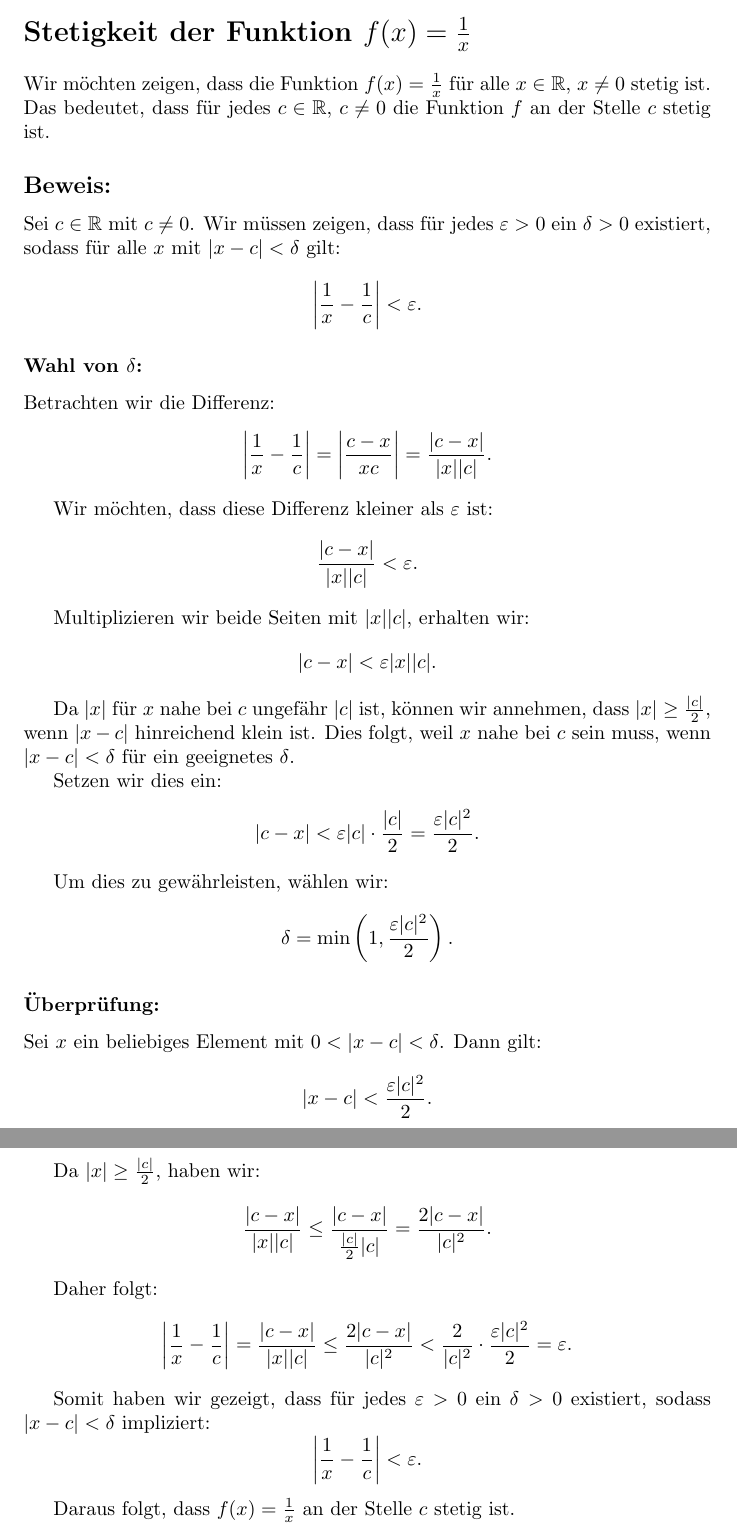
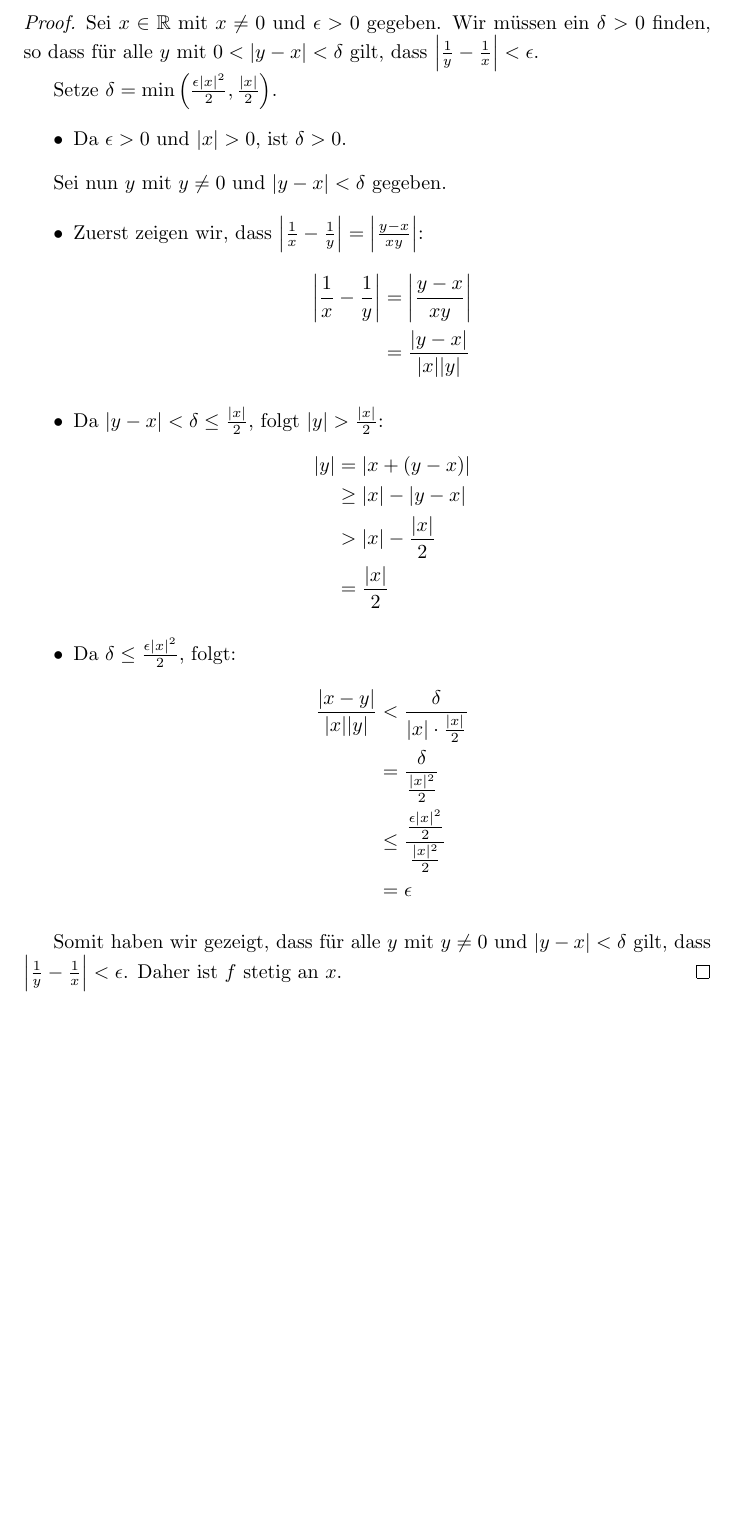
Before and after one commit to Splines/lean-continuous, a LaTeX document (src/HandProof/1fraqy/1fraqy.tex): two parts of pages 1 and 2 of 2 before the commit and part of the page after it, the two joined at a grey line, cut at the place of the change, the shorter picture padded with empty space. Compiled offline with pdfLaTeX.

Commit message:
finished 1/y proof

```diff
--- a/src/HandProof/1fraqy/1fraqy.tex
+++ b/src/HandProof/1fraqy/1fraqy.tex
@@ -1,71 +1,44 @@
 \documentclass{article}
-\usepackage{amsmath}
-\usepackage{amssymb}
+\usepackage{amsmath, amssymb}
+\usepackage{amsthm}
 
 \begin{document}
+\begin{proof}
+Sei \( x \in \mathbb{R} \) mit \( x \neq 0 \) und \( \epsilon > 0 \) gegeben. Wir müssen ein \( \delta > 0 \) finden, so dass für alle \( y \) mit \( 0 < |y - x| < \delta \) gilt, dass \( \left| \frac{1}{y} - \frac{1}{x} \right| < \epsilon \).
 
-\section*{Stetigkeit der Funktion $f(x) = \frac{1}{x}$}
+Setze \( \delta = \min \left( \frac{\epsilon |x|^2}{2}, \frac{|x|}{2} \right) \).
 
-Wir möchten zeigen, dass die Funktion $f(x) = \frac{1}{x}$ für alle $x \in \mathbb{R}$, $x \neq 0$ stetig ist. Das bedeutet, dass für jedes $c \in \mathbb{R}$, $c \neq 0$ die Funktion $f$ an der Stelle $c$ stetig ist.
+\begin{itemize}
+    \item Da \( \epsilon > 0 \) und \( |x| > 0 \), ist \( \delta > 0 \).
+\end{itemize}
 
-\subsection*{Beweis:}
+Sei nun \( y \) mit \( y \neq 0 \) und \( |y - x| < \delta \) gegeben.
 
-Sei $c \in \mathbb{R}$ mit $c \neq 0$. Wir müssen zeigen, dass für jedes $\varepsilon > 0$ ein $\delta > 0$ existiert, sodass für alle $x$ mit $|x - c| < \delta$ gilt:
-\[
-\left| \frac{1}{x} - \frac{1}{c} \right| < \varepsilon.
-\]
+\begin{itemize}
+    \item Zuerst zeigen wir, dass \( \left| \frac{1}{x} - \frac{1}{y} \right| = \left| \frac{y - x}{xy} \right| \):
+    \begin{align*}
+    \left| \frac{1}{x} - \frac{1}{y} \right| &= \left| \frac{y - x}{xy} \right| \\
+    &= \frac{|y - x|}{|x||y|}
+    \end{align*}
 
-\subsubsection*{Wahl von $\delta$:}
+    \item Da \( |y - x| < \delta \leq \frac{|x|}{2} \), folgt \( |y| > \frac{|x|}{2} \):
+    \begin{align*}
+    |y| &= |x + (y - x)| \\
+    &\geq |x| - |y - x| \\
+    &> |x| - \frac{|x|}{2} \\
+    &= \frac{|x|}{2}
+    \end{align*}
 
-Betrachten wir die Differenz:
-\[
-\left| \frac{1}{x} - \frac{1}{c} \right| = \left| \frac{c - x}{xc} \right| = \frac{|c - x|}{|x||c|}.
-\]
+    \item Da \( \delta \leq \frac{\epsilon |x|^2}{2} \), folgt:
+    \begin{align*}
+    \frac{|x - y|}{|x||y|} &< \frac{\delta}{|x| \cdot \frac{|x|}{2}} \\
+    &= \frac{\delta}{\frac{|x|^2}{2}} \\
+    &\leq \frac{\frac{\epsilon |x|^2}{2}}{\frac{|x|^2}{2}} \\
+    &= \epsilon
+    \end{align*}
+\end{itemize}
 
-Wir möchten, dass diese Differenz kleiner als $\varepsilon$ ist:
-\[
-\frac{|c - x|}{|x||c|} < \varepsilon.
-\]
-
-Multiplizieren wir beide Seiten mit $|x||c|$, erhalten wir:
-\[
-|c - x| < \varepsilon |x| |c|.
-\]
-
-Da $|x|$ für $x$ nahe bei $c$ ungefähr $|c|$ ist, können wir annehmen, dass $|x| \geq \frac{|c|}{2}$, wenn $|x - c|$ hinreichend klein ist. Dies folgt, weil $x$ nahe bei $c$ sein muss, wenn $|x - c| < \delta$ für ein geeignetes $\delta$.
-
-Setzen wir dies ein:
-\[
-|c - x| < \varepsilon |c| \cdot \frac{|c|}{2} = \frac{\varepsilon |c|^2}{2}.
-\]
-
-Um dies zu gewährleisten, wählen wir:
-\[
-\delta = \min\left(1, \frac{\varepsilon |c|^2}{2}\right).
-\]
-
-\subsubsection*{Überprüfung:}
-
-Sei $x$ ein beliebiges Element mit $0 < |x - c| < \delta$. Dann gilt:
-\[
-|x - c| < \frac{\varepsilon |c|^2}{2}.
-\]
-
-Da $|x| \geq \frac{|c|}{2}$, haben wir:
-\[
-\frac{|c - x|}{|x||c|} \leq \frac{|c - x|}{\frac{|c|}{2} |c|} = \frac{2 |c - x|}{|c|^2}.
-\]
-
-Daher folgt:
-\[
-\left| \frac{1}{x} - \frac{1}{c} \right| = \frac{|c - x|}{|x||c|} \leq \frac{2 |c - x|}{|c|^2} < \frac{2}{|c|^2} \cdot \frac{\varepsilon |c|^2}{2} = \varepsilon.
-\]
-
-Somit haben wir gezeigt, dass für jedes $\varepsilon > 0$ ein $\delta > 0$ existiert, sodass $|x - c| < \delta$ impliziert:
-\[
-\left| \frac{1}{x} - \frac{1}{c} \right| < \varepsilon.
-\]
-
-Daraus folgt, dass $f(x) = \frac{1}{x}$ an der Stelle $c$ stetig ist.
+Somit haben wir gezeigt, dass für alle \( y \) mit \( y \neq 0 \) und \( |y - x| < \delta \) gilt, dass \( \left| \frac{1}{y} - \frac{1}{x} \right| < \epsilon \). Daher ist \( f \) stetig an \( x \).
+\end{proof}
 
 \end{document}
```
Also changed, not shown: src/HandProof/1fraqy/1fraqy.pdf, 6 other files.
